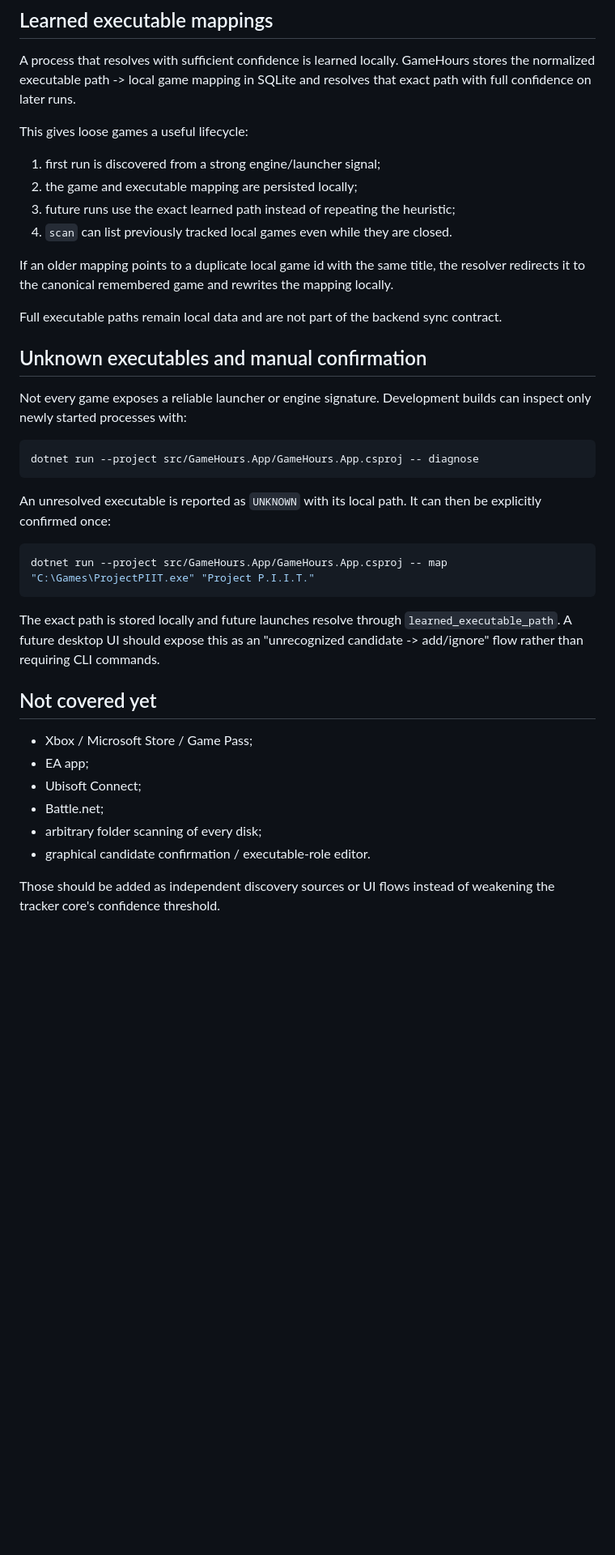
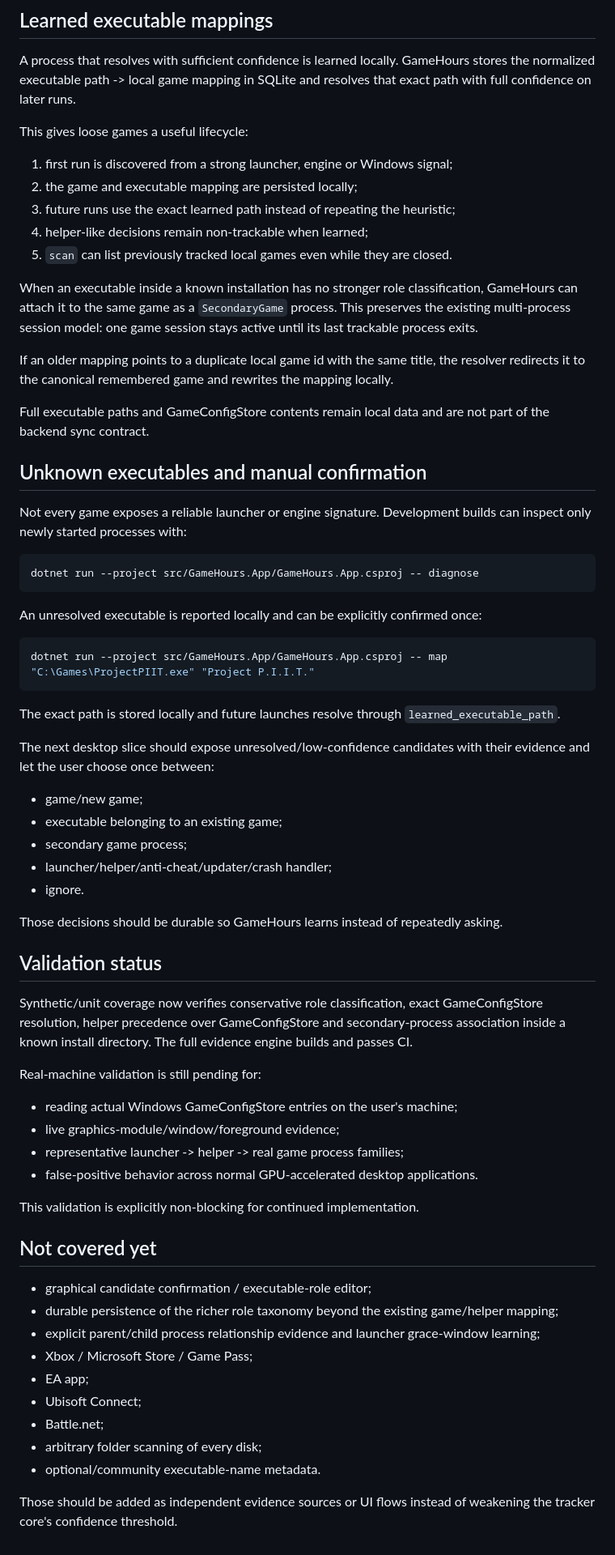
Before and after one commit to Ayerdi/GameHours, a Markdown page: docs/GAME-DISCOVERY.md, the part around one of its changes. Shown at 81% size. Rendered like a GitHub page; blank space fills up the shorter version.

````diff
--- a/docs/GAME-DISCOVERY.md
+++ b/docs/GAME-DISCOVERY.md
@@ -31,14 +81,17 @@ A process that resolves with sufficient confidence is learned locally. GameHours
 
 This gives loose games a useful lifecycle:
 
-1. first run is discovered from a strong engine/launcher signal;
+1. first run is discovered from a strong launcher, engine or Windows signal;
 2. the game and executable mapping are persisted locally;
 3. future runs use the exact learned path instead of repeating the heuristic;
-4. `scan` can list previously tracked local games even while they are closed.
+4. helper-like decisions remain non-trackable when learned;
+5. `scan` can list previously tracked local games even while they are closed.
+
+When an executable inside a known installation has no stronger role classification, GameHours can attach it to the same game as a `SecondaryGame` process. This preserves the existing multi-process session model: one game session stays active until its last trackable process exits.
 
 If an older mapping points to a duplicate local game id with the same title, the resolver redirects it to the canonical remembered game and rewrites the mapping locally.
 
-Full executable paths remain local data and are not part of the backend sync contract.
+Full executable paths and GameConfigStore contents remain local data and are not part of the backend sync contract.
 
 ## Unknown executables and manual confirmation
 
@@ -48,21 +101,47 @@ Not every game exposes a reliable launcher or engine signature. Development buil
 dotnet run --project src/GameHours.App/GameHours.App.csproj -- diagnose
 ```
 
-An unresolved executable is reported as `UNKNOWN` with its local path. It can then be explicitly confirmed once:
+An unresolved executable is reported locally and can be explicitly confirmed once:
 
 ```powershell
 dotnet run --project src/GameHours.App/GameHours.App.csproj -- map "C:\Games\ProjectPIIT.exe" "Project P.I.I.T."
 ```
 
-The exact path is stored locally and future launches resolve through `learned_executable_path`. A future desktop UI should expose this as an "unrecognized candidate -> add/ignore" flow rather than requiring CLI commands.
+The exact path is stored locally and future launches resolve through `learned_executable_path`.
+
+The next desktop slice should expose unresolved/low-confidence candidates with their evidence and let the user choose once between:
+
+- game/new game;
+- executable belonging to an existing game;
+- secondary game process;
+- launcher/helper/anti-cheat/updater/crash handler;
+- ignore.
+
+Those decisions should be durable so GameHours learns instead of repeatedly asking.
+
+## Validation status
+
+Synthetic/unit coverage now verifies conservative role classification, exact GameConfigStore resolution, helper precedence over GameConfigStore and secondary-process association inside a known install directory. The full evidence engine builds and passes CI.
+
+Real-machine validation is still pending for:
+
+- reading actual Windows GameConfigStore entries on the user's machine;
+- live graphics-module/window/foreground evidence;
+- representative launcher -> helper -> real game process families;
+- false-positive behavior across normal GPU-accelerated desktop applications.
+
+This validation is explicitly non-blocking for continued implementation.
 
 ## Not covered yet
 
+- graphical candidate confirmation / executable-role editor;
+- durable persistence of the richer role taxonomy beyond the existing game/helper mapping;
+- explicit parent/child process relationship evidence and launcher grace-window learning;
 - Xbox / Microsoft Store / Game Pass;
 - EA app;
 - Ubisoft Connect;
 - Battle.net;
 - arbitrary folder scanning of every disk;
-- graphical candidate confirmation / executable-role editor.
+- optional/community executable-name metadata.
 
-Those should be added as independent discovery sources or UI flows instead of weakening the tracker core's confidence threshold.
+Those should be added as independent evidence sources or UI flows instead of weakening the tracker core's confidence threshold.
````
Also changed, not shown: other parts of docs/GAME-DISCOVERY.md (+53 -3 lines).
